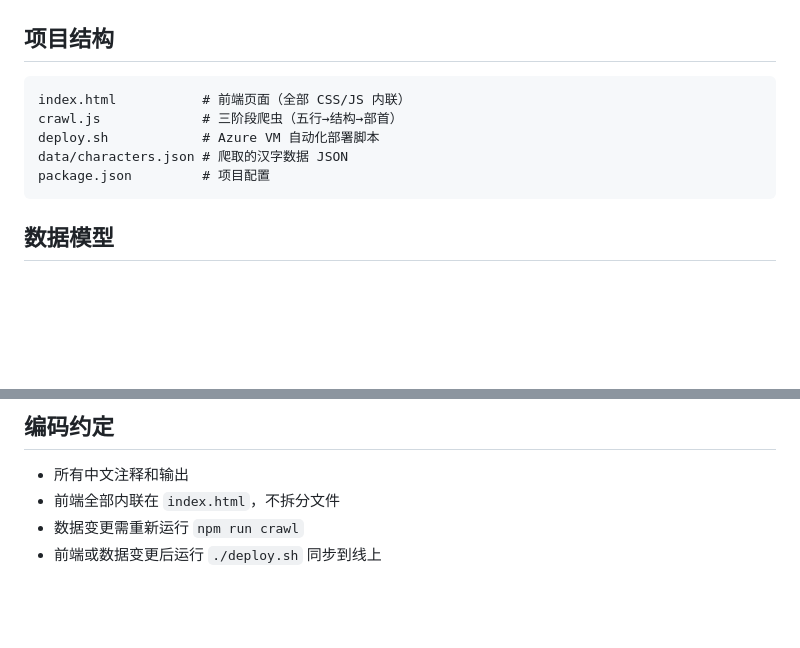
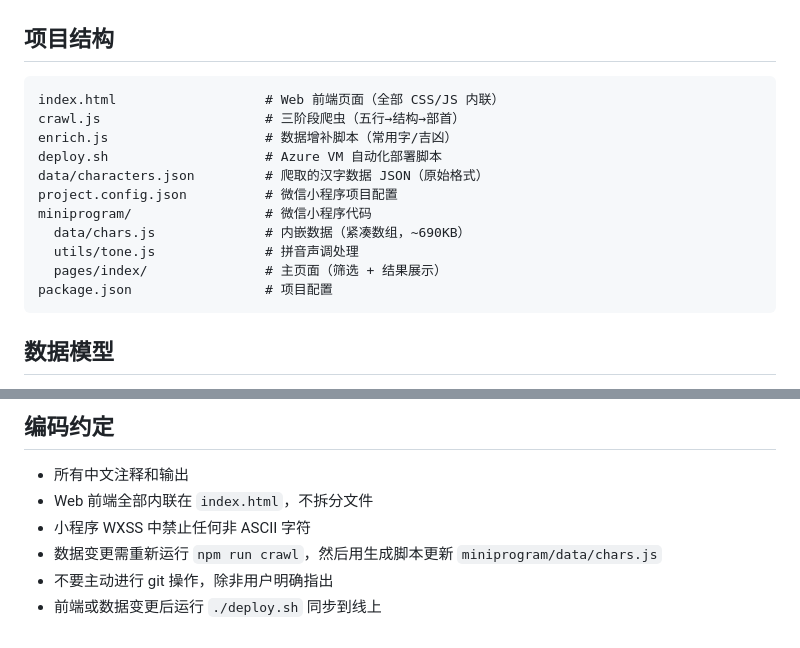
Before and after one commit to lvxiaoxin/NameTool, a Markdown page: CLAUDE.md, 2 parts joined by grey strips. Rendered like a GitHub page; blank space fills up the shorter version.

````diff
--- a/CLAUDE.md
+++ b/CLAUDE.md
@@ -37,11 +86,17 @@ npm run serve        # 启动本地服务 http://localhost:8080
 ## 项目结构
 
 ```
-index.html           # 前端页面（全部 CSS/JS 内联）
-crawl.js             # 三阶段爬虫（五行→结构→部首）
-deploy.sh            # Azure VM 自动化部署脚本
-data/characters.json # 爬取的汉字数据 JSON
-package.json         # 项目配置
+index.html                   # Web 前端页面（全部 CSS/JS 内联）
+crawl.js                     # 三阶段爬虫（五行→结构→部首）
+enrich.js                    # 数据增补脚本（常用字/吉凶）
+deploy.sh                    # Azure VM 自动化部署脚本
+data/characters.json         # 爬取的汉字数据 JSON（原始格式）
+project.config.json          # 微信小程序项目配置
+miniprogram/                 # 微信小程序代码
+  data/chars.js              # 内嵌数据（紧凑数组，~690KB）
+  utils/tone.js              # 拼音声调处理
+  pages/index/               # 主页面（筛选 + 结果展示）
+package.json                 # 项目配置
 ```
 
 ## 数据模型
@@ -96,6 +151,8 @@ package.json         # 项目配置
 ## 编码约定
 
 - 所有中文注释和输出
-- 前端全部内联在 `index.html`，不拆分文件
-- 数据变更需重新运行 `npm run crawl`
+- Web 前端全部内联在 `index.html`，不拆分文件
+- 小程序 WXSS 中禁止任何非 ASCII 字符
+- 数据变更需重新运行 `npm run crawl`，然后用生成脚本更新 `miniprogram/data/chars.js`
+- 不要主动进行 git 操作，除非用户明确指出
 - 前端或数据变更后运行 `./deploy.sh` 同步到线上
````
Also changed, not shown: other parts of CLAUDE.md (+55 -6 lines).
